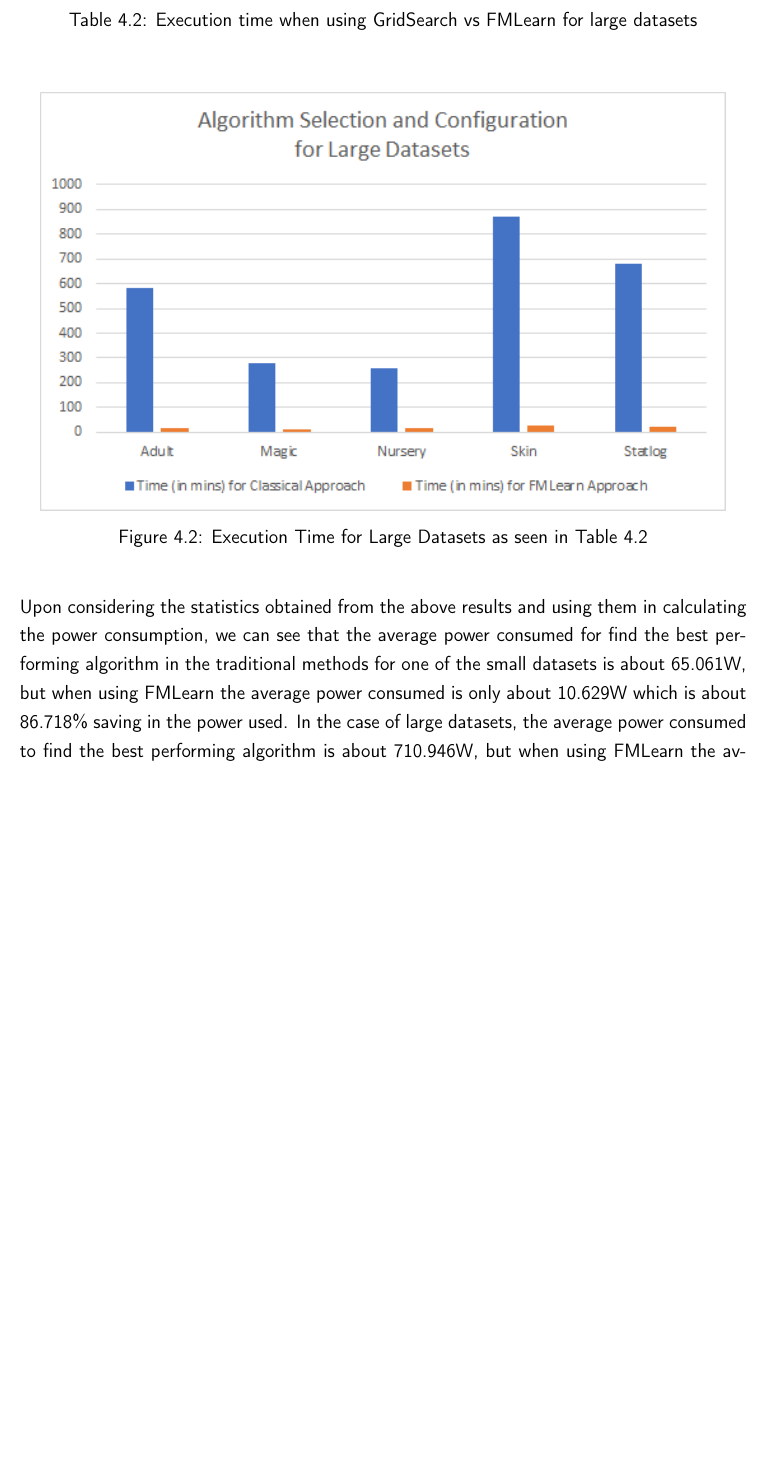
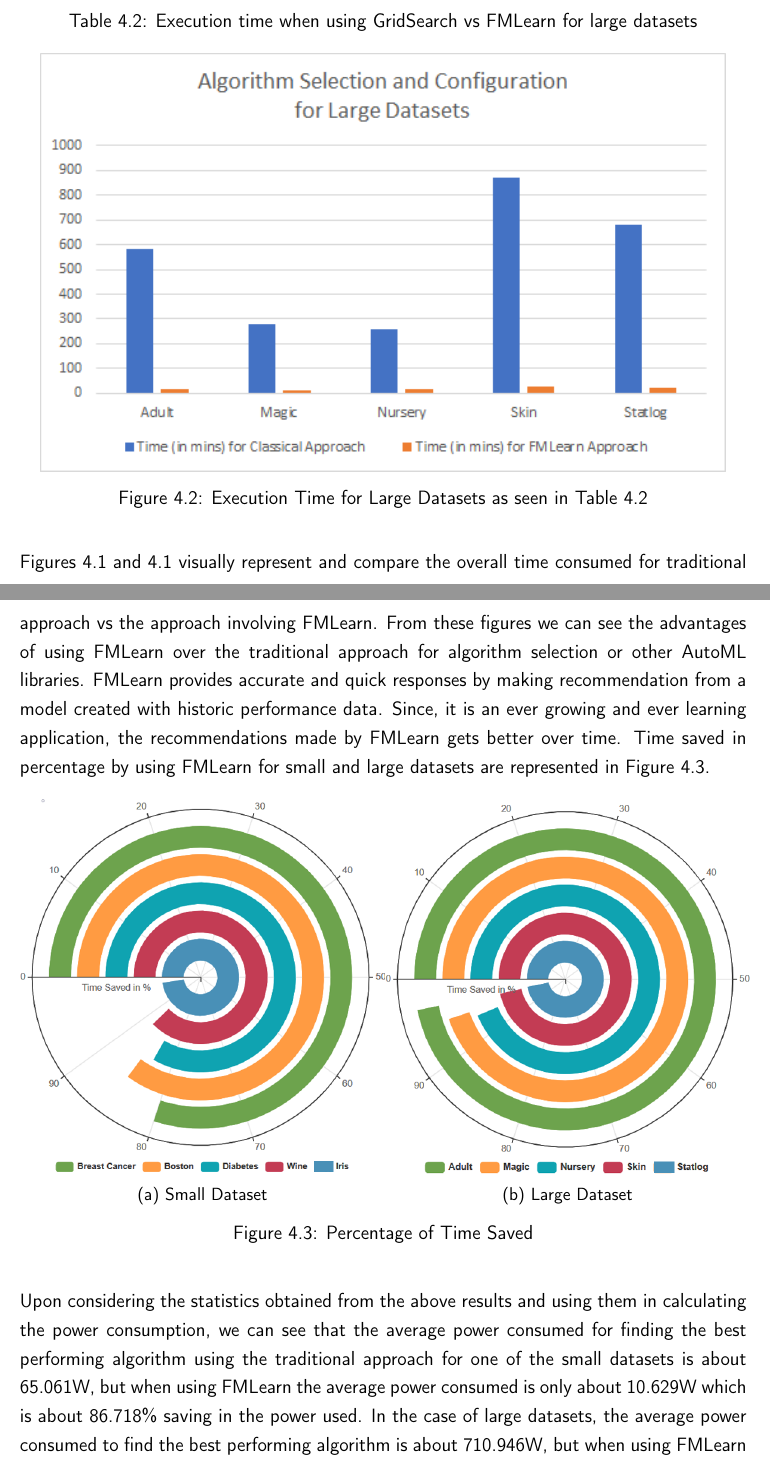
Before and after one commit to mukeshmk/fmlearn-dissertation, a LaTeX thesis (main.tex, which reads evaluation/evaluation.tex): part of page 50 of 59 before the commit and two parts of pages 50 and 51 of 60 after it, the two joined at a grey line, cut so that both start at the same text, the shorter picture padded with empty space. Compiled offline with pdfLaTeX.

Commit message:
added radial charts and updated results section

```diff
--- a/evaluation/evaluation.tex
+++ b/evaluation/evaluation.tex
@@ -182,7 +182,28 @@ Hence, for a small dataset, the user saves an average of 48.79 minutes and about
     \label{fig:large_dataset}
 \end{figure}
 
-Upon considering the statistics obtained from the above results and using them in calculating the power consumption, we can see that the average power consumed for find the best performing algorithm in the traditional methods for one of the small datasets is about 65.061W, but when using FMLearn the average power consumed is only about 10.629W which is about 86.718\% saving in the power used. In the case of large datasets, the average power consumed to find the best performing algorithm is about 710.946W, but when using FMLearn the average power consumed is only about 26.805W, which is about 95.762\% reduction in power used when compared to the traditional approach where FMLearn is not used.
+Figures \ref{fig:small_dataset} and \ref{fig:small_dataset} visually represent and compare the overall time consumed for traditional approach vs the approach involving FMLearn. From these figures we can see the advantages of using FMLearn over the traditional approach for algorithm selection or other AutoML libraries. FMLearn provides accurate and quick responses by making recommendation from a model created with historic performance data. Since, it is an ever growing and ever learning application, the recommendations made by FMLearn gets better over time. Time saved in percentage by using FMLearn for small and large datasets are represented in Figure \ref{fig:percentage_time_saved}.
+
+\begin{figure}[H]
+\centering
+\begin{subfigure}{8cm}
+  \centering
+  \includegraphics[width=\linewidth]{images/Percetnage Small Datasets.png}
+  \caption{Small Dataset}
+  \label{fig:small_dataset_time_Saved}
+\end{subfigure}%
+\begin{subfigure}{8cm}
+  \centering
+  \includegraphics[width=\linewidth]{images/Percentage Large Datasets.png}
+  \caption{Large Dataset}
+  \label{fig:large_dataset_time_saved}
+\end{subfigure}
+\caption{Percentage of Time Saved}
+\label{fig:percentage_time_saved}
+\end{figure}
+
+
+Upon considering the statistics obtained from the above results and using them in calculating the power consumption, we can see that the average power consumed for finding the best performing algorithm using the traditional approach for one of the small datasets is about 65.061W, but when using FMLearn the average power consumed is only about 10.629W which is about 86.718\% saving in the power used. In the case of large datasets, the average power consumed to find the best performing algorithm is about 710.946W, but when using FMLearn the average power consumed is only about 26.805W, which is about 95.762\% reduction in power used when compared to the traditional approach where FMLearn is not used.
 
 \subsection*{Algorithm Recommendations}
 
--- a/main.tex
+++ b/main.tex
@@ -65,6 +65,8 @@
 \usepackage{listings}
 \usepackage{color}
 \usepackage{ragged2e}
+\usepackage{caption}
+\usepackage{subcaption}
 
 \pagestyle{plain} % Embrace simplicity!
 
```
Also changed, not shown: images/Percentage Large Datasets.PNG (added), images/Percetnage Small Datasets.PNG (added), evaluation/evaluation.tex (10 more changed lines).
